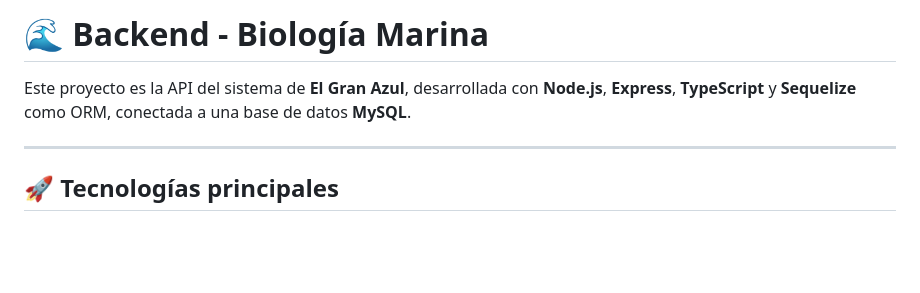
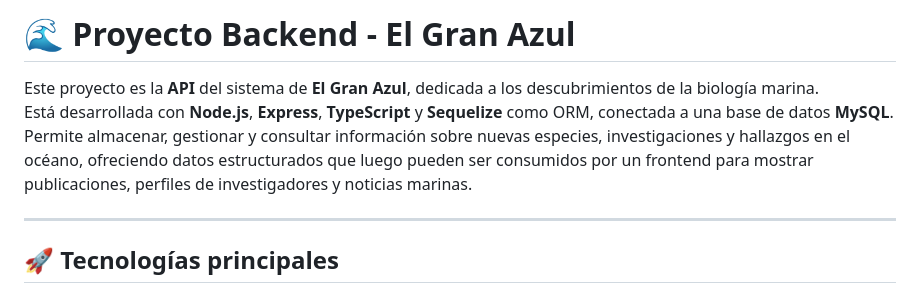
Before and after one commit to Grupo5-Biologia-Marina/server, a Markdown page: README.md, the part around the change. Rendered like a GitHub page; blank space fills up the shorter version.

```diff
--- a/README.md
+++ b/README.md
@@ -1,6 +1,8 @@
-# 🌊 Backend - Biología Marina
+# 🌊 Proyecto Backend - El Gran Azul
 
-Este proyecto es la API del sistema de **El Gran Azul**, desarrollada con **Node.js**, **Express**, **TypeScript** y **Sequelize** como ORM, conectada a una base de datos **MySQL**.
+Este proyecto es la **API** del sistema de **El Gran Azul**, dedicada a los descubrimientos de la biología marina.
+Está desarrollada con **Node.js**, **Express**, **TypeScript** y **Sequelize** como ORM, conectada a una base de datos **MySQL**.
+Permite almacenar, gestionar y consultar información sobre nuevas especies, investigaciones y hallazgos en el océano, ofreciendo datos estructurados que luego pueden ser consumidos por un frontend para mostrar publicaciones, perfiles de investigadores y noticias marinas.
 
 ---
 
```
